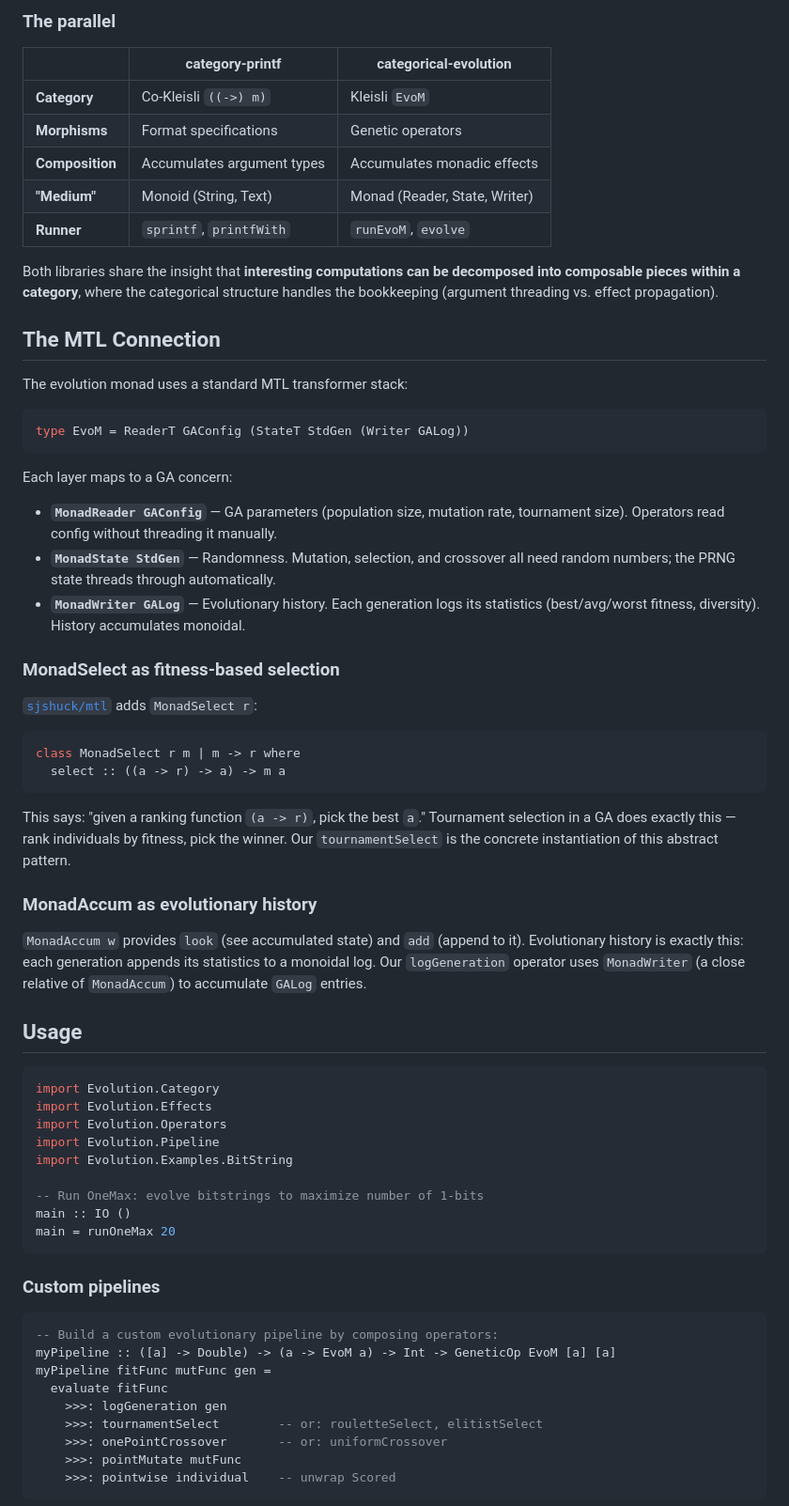
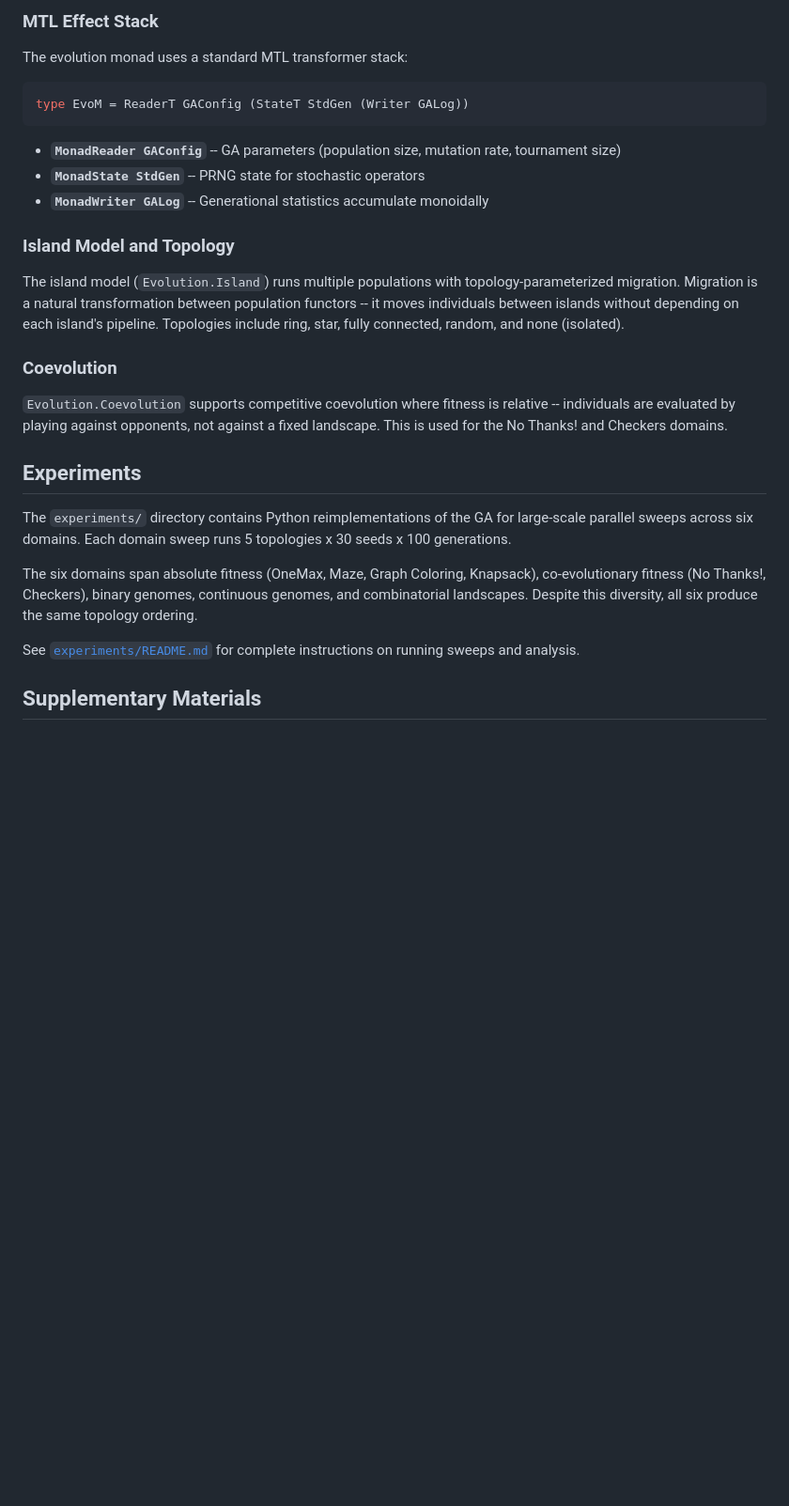
Before and after one commit to lyra-claude/categorical-evolution, a Markdown page: README.md, the part around one of its changes. Shown at 94% size. Drawn GitHub-style; blank space fills up the shorter version.

````diff
--- a/README.md
+++ b/README.md
@@ -60,17 +89,5 @@ Each operator is a morphism. Composition (`>>>:`) in the Kleisli category accumu
 
-### The parallel
-
-| | **category-printf** | **categorical-evolution** |
-|---|---|---|
-| **Category** | Co-Kleisli `((->) m)` | Kleisli `EvoM` |
-| **Morphisms** | Format specifications | Genetic operators |
-| **Composition** | Accumulates argument types | Accumulates monadic effects |
-| **"Medium"** | Monoid (String, Text) | Monad (Reader, State, Writer) |
-| **Runner** | `sprintf`, `printfWith` | `runEvoM`, `evolve` |
-
-Both libraries share the insight that **interesting computations can be decomposed into composable pieces within a category**, where the categorical structure handles the bookkeeping (argument threading vs. effect propagation).
-
-## The MTL Connection
+### MTL Effect Stack
 
 The evolution monad uses a standard MTL transformer stack:
 
@@ -78,52 +95,25 @@ The evolution monad uses a standard MTL transformer stack:
 type EvoM = ReaderT GAConfig (StateT StdGen (Writer GALog))
 ```
 
-Each layer maps to a GA concern:
+- **`MonadReader GAConfig`** -- GA parameters (population size, mutation rate, tournament size)
+- **`MonadState StdGen`** -- PRNG state for stochastic operators
+- **`MonadWriter GALog`** -- Generational statistics accumulate monoidally
 
-- **`MonadReader GAConfig`** — GA parameters (population size, mutation rate, tournament size). Operators read config without threading it manually.
-- **`MonadState StdGen`** — Randomness. Mutation, selection, and crossover all need random numbers; the PRNG state threads through automatically.
-- **`MonadWriter GALog`** — Evolutionary history. Each generation logs its statistics (best/avg/worst fitness, diversity). History accumulates monoidal.
+### Island Model and Topology
 
-### MonadSelect as fitness-based selection
+The island model (`Evolution.Island`) runs multiple populations with topology-parameterized migration. Migration is a natural transformation between population functors -- it moves individuals between islands without depending on each island's pipeline. Topologies include ring, star, fully connected, random, and none (isolated).
 
-[`sjshuck/mtl`](https://github.com/sjshuck/mtl) adds `MonadSelect r`:
+### Coevolution
 
-```haskell
-class MonadSelect r m | m -> r where
-  select :: ((a -> r) -> a) -> m a
-```
+`Evolution.Coevolution` supports competitive coevolution where fitness is relative -- individuals are evaluated by playing against opponents, not against a fixed landscape. This is used for the No Thanks! and Checkers domains.
 
-This says: "given a ranking function `(a -> r)`, pick the best `a`." Tournament selection in a GA does exactly this — rank individuals by fitness, pick the winner. Our `tournamentSelect` is the concrete instantiation of this abstract pattern.
+## Experiments
 
-### MonadAccum as evolutionary history
+The `experiments/` directory contains Python reimplementations of the GA for large-scale parallel sweeps across six domains. Each domain sweep runs 5 topologies x 30 seeds x 100 generations.
 
-`MonadAccum w` provides `look` (see accumulated state) and `add` (append to it). Evolutionary history is exactly this: each generation appends its statistics to a monoidal log. Our `logGeneration` operator uses `MonadWriter` (a close relative of `MonadAccum`) to accumulate `GALog` entries.
+The six domains span absolute fitness (OneMax, Maze, Graph Coloring, Knapsack), co-evolutionary fitness (No Thanks!, Checkers), binary genomes, continuous genomes, and combinatorial landscapes. Despite this diversity, all six produce the same topology ordering.
 
-## Usage
+See [`experiments/README.md`](experiments/README.md) for complete instructions on running sweeps and analysis.
 
-```haskell
-import Evolution.Category
-import Evolution.Effects
-import Evolution.Operators
-import Evolution.Pipeline
-import Evolution.Examples.BitString
+## Supplementary Materials
 
--- Run OneMax: evolve bitstrings to maximize number of 1-bits
-main :: IO ()
-main = runOneMax 20
-```
-
-### Custom pipelines
-
-```haskell
--- Build a custom evolutionary pipeline by composing operators:
-myPipeline :: ([a] -> Double) -> (a -> EvoM a) -> Int -> GeneticOp EvoM [a] [a]
-myPipeline fitFunc mutFunc gen =
-  evaluate fitFunc
-    >>>: logGeneration gen
-    >>>: tournamentSelect        -- or: rouletteSelect, elitistSelect
-    >>>: onePointCrossover       -- or: uniformCrossover
-    >>>: pointMutate mutFunc
-    >>>: pointwise individual    -- unwrap Scored
-```
-
````
Also changed, not shown: other parts of README.md (+66 -142 lines), experiments/README.md (added, +124 -0 lines), supplementary-materials/README.md (added, +120 -0 lines).
